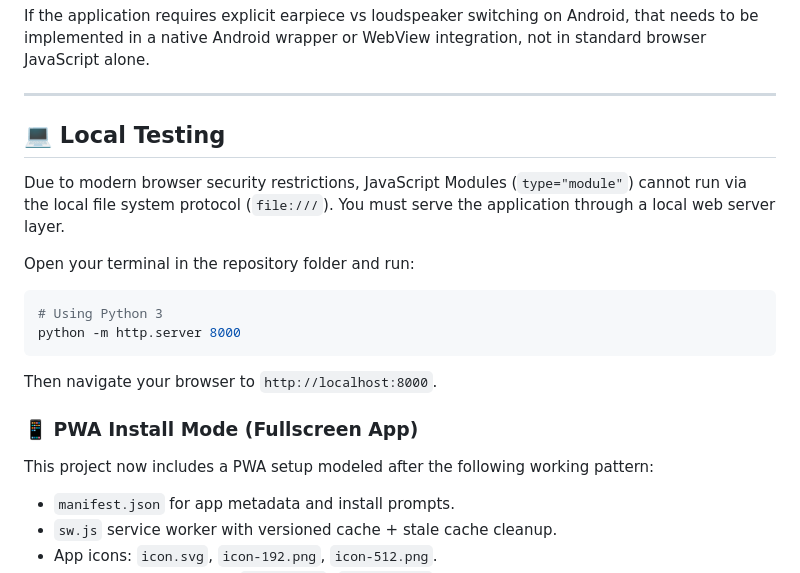
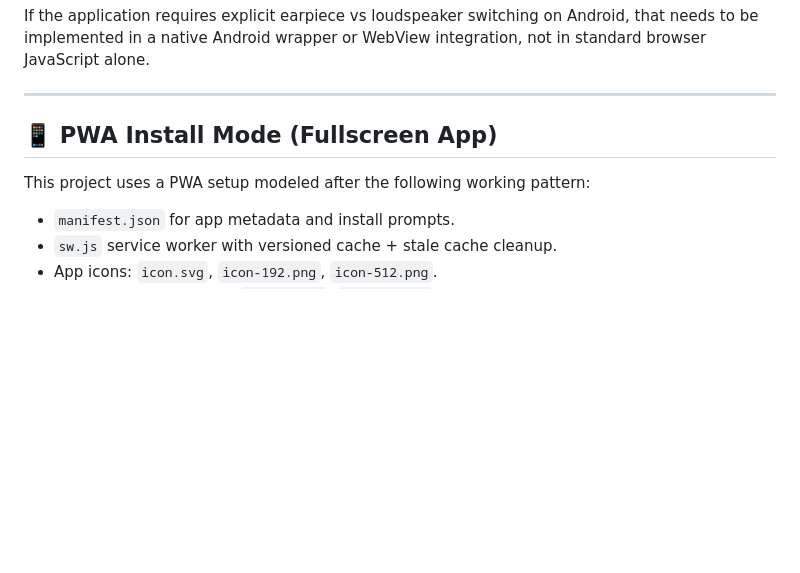
Before and after one commit to hnikolov/p2p-meeting, a Markdown page: README.md, the part around one of its changes. GitHub-like rendering; blank space fills up the shorter version.

````diff
--- a/README.md
+++ b/README.md
@@ -129,20 +129,8 @@ If the application requires explicit earpiece vs loudspeaker switching on Androi
 
 ---
 
-## 💻 Local Testing
-
-Due to modern browser security restrictions, JavaScript Modules (`type="module"`) cannot run via the local file system protocol (`file:///`). You must serve the application through a local web server layer.
-
-Open your terminal in the repository folder and run:
-
-```bash
-# Using Python 3
-python -m http.server 8000
-```
-Then navigate your browser to `http://localhost:8000`.
-
-### 📱 PWA Install Mode (Fullscreen App)
-This project now includes a PWA setup modeled after the following working pattern:
+## 📱 PWA Install Mode (Fullscreen App)
+This project uses a PWA setup modeled after the following working pattern:
 
 * `manifest.json` for app metadata and install prompts.
 * `sw.js` service worker with versioned cache + stale cache cleanup.
````
Also changed, not shown: other parts of README.md (+38 -1 lines).
